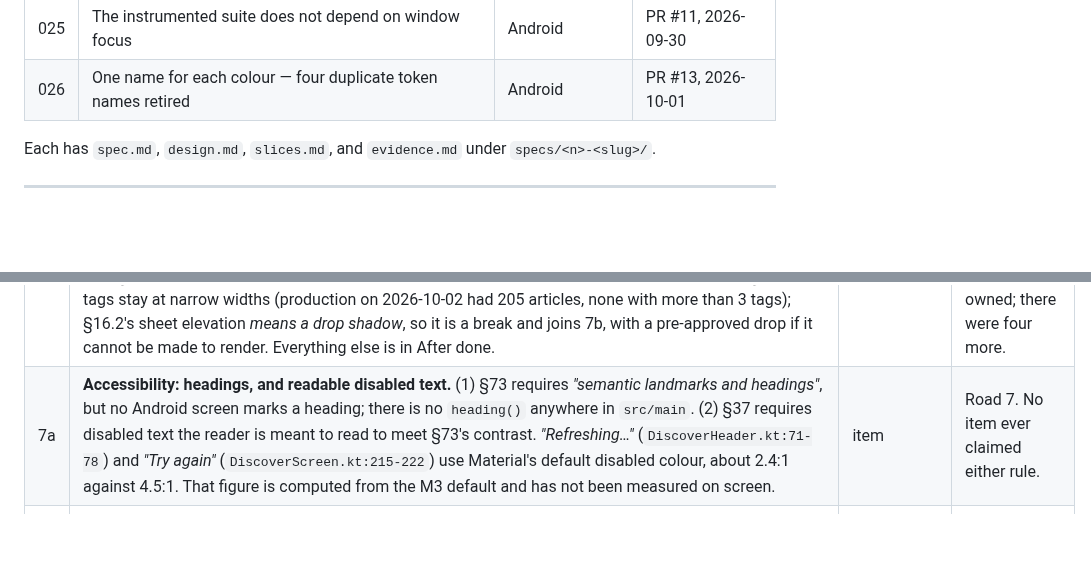
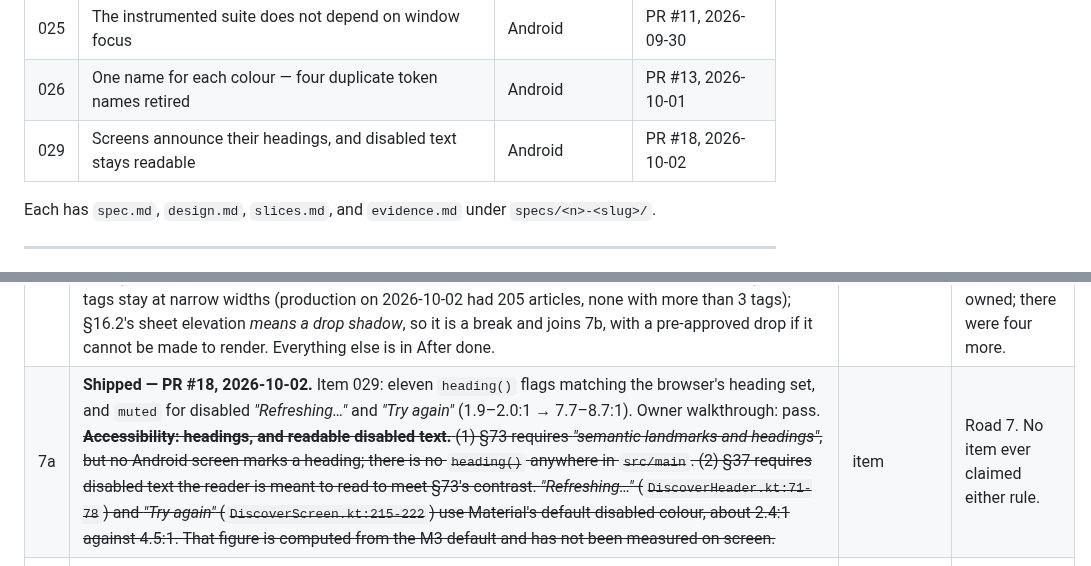
Before and after one commit to irodriguez-io/News-Agregator, a Markdown page: specs/backlog.md, 2 parts joined by grey strips. Rendered like a GitHub page; blank space fills up the shorter version.

Commit message:
docs(spec): record 029's owner walkthrough — pass; mark Road 7a shipped in PR #18
Co-Authored-By: Claude Opus 5.5 <noreply@anthropic.com>

```diff
--- a/specs/backlog.md
+++ b/specs/backlog.md
@@ -52,6 +52,7 @@ above #29.
 | 024 | The next card arrives without a pause | Android | PR #9, 2026-09-29 |
 | 025 | The instrumented suite does not depend on window focus | Android | PR #11, 2026-09-30 |
 | 026 | One name for each colour — four duplicate token names retired | Android | PR #13, 2026-10-01 |
+| 029 | Screens announce their headings, and disabled text stays readable | Android | PR #18, 2026-10-02 |
 
 Each has `spec.md`, `design.md`, `slices.md`, and `evidence.md` under `specs/<n>-<slug>/`.
 
@@ -79,7 +80,7 @@ not count.
 | 5 | **Shipped — PR #15, 2026-10-01.** Item 028, Amendment 14: restored as short inline labels. ~~**Owner decision — 019's triage labels:** stay icon-only, or restore the visible text? §76.5 allows icon-only; §35 reads against it. If *restore*, it becomes an item, and whether the rail still fits at 360 dp must be measured.~~ One row, `← Skip` · `Read article ↗` · `Save →`; borderless, because full names or outlines do not fit at 360 dp (`028/spec.md` §1.3). Dismiss's accessible name becomes *"Skip, not interested"* so it contains the visible word (owner's choice). | decision → item + amendment | Deferred to wave close since 019. Done §2.5. |
 | 6 | **Decided 2026-10-01: not carried.** ~~**Owner decision — should the exit carry the swipe's release velocity?** Reachable, but §44.2 fixes the curve and duration, so building it needs an amendment. **Default if undecided: After done.**~~ The owner's words: the swipe card *"doesn't need to carry the swipe's speed"*. The exit stays §44.2's fixed-duration tween. There is no item and no amendment, and it is not deferred to After done. | decision | Done §2.5. |
 | 7 | **Done 2026-10-01.** ~~**The second-edition sweep, bounded to one sitting.** §80 records sections *"split"* for the second edition; check whether any besides §44 was left unimplemented on Android. Findings go through the freeze test.~~ Five parallel read-only audits covered every split or widened section, and Claude checked each finding against the code; the card shadow was also checked on the emulator. **Seven breaks** joined as rows 7a and 7b. The owner's rulings: §65's generic refusal message *counts as telling why*; §38's current focus indication is *accepted as it stands, regardless of the section's wording*; §27's five tags stay at narrow widths (production on 2026-10-02 had 205 articles, none with more than 3 tags); §16.2's sheet elevation *means a drop shadow*, so it is a break and joins 7b, with a pre-approved drop if it cannot be made to render. Everything else is in After done. | audit | Raised by 023. The card's curve was a real compliance gap nobody owned; there were four more. |
-| 7a | **Accessibility: headings, and readable disabled text.** (1) §73 requires *"semantic landmarks and headings"*, but no Android screen marks a heading; there is no `heading()` anywhere in `src/main`. (2) §37 requires disabled text the reader is meant to read to meet §73's contrast. *"Refreshing…"* (`DiscoverHeader.kt:71-78`) and *"Try again"* (`DiscoverScreen.kt:215-222`) use Material's default disabled colour, about 2.4:1 against 4.5:1. That figure is computed from the M3 default and has not been measured on screen. | item | Road 7. No item ever claimed either rule. |
+| 7a | **Shipped — PR #18, 2026-10-02.** Item 029: eleven `heading()` flags matching the browser's heading set, and `muted` for disabled *"Refreshing…"* and *"Try again"* (1.9–2.0:1 → 7.7–8.7:1). Owner walkthrough: pass. ~~**Accessibility: headings, and readable disabled text.** (1) §73 requires *"semantic landmarks and headings"*, but no Android screen marks a heading; there is no `heading()` anywhere in `src/main`. (2) §37 requires disabled text the reader is meant to read to meet §73's contrast. *"Refreshing…"* (`DiscoverHeader.kt:71-78`) and *"Try again"* (`DiscoverScreen.kt:215-222`) use Material's default disabled colour, about 2.4:1 against 4.5:1. That figure is computed from the M3 default and has not been measured on screen.~~ | item | Road 7. No item ever claimed either rule. |
 | 7b | **Presentation and motion: the toast, two shadows, the content cap, one test.** (1) §45.2: the toast fades in with a slight slide; today it appears instantly (`IntentionalReadingApp.kt:346-351`). §48 requires a reduced-motion branch and a test for it. (2) §16.2/§78.4: the card's `tertiary` shadow at about 10% renders at about 2% because the colour's alpha is multiplied again, and it shows no visible shadow on the emulator. The only test checks source text (`ArticleCardTest.kt:240-251`). (3) §16.2: the Settings sheet has no drop shadow (*"8dp+ elevation"*; owner: a drop shadow). Material's bottom sheet has no shadow setting and draws in its own window. **Pre-approved drop (owner, 2026-10-01): if a test shows the shadow does not render, this part is dropped without coming back to the owner, and it is recorded in After done with that evidence.** (4) §14.2: the 680 dp content cap and 24 dp tablet margin are defined (`Spacing.kt:26`) but never applied. (5) §48: the Discover auto-scroll (`DiscoverScreen.kt:82-107`) has no reduced-motion test. | item | Road 7. (1) belonged to nobody in wave E, the same way §44 did. (2)–(4) were defined and never applied. |
 | 8 | **Final acceptance pass**, on a signed release build: §73 at all five widths, §72, §75, §76, a **TalkBack** pass over Discover, Read Later, History, Settings and import/export (closes wave B's debt), §81, 002's three unobserved History checks, and 001's browser walkthrough (fetch `data/articles.json` from production first). SAF round trip on real hardware if a device is available; if not, recorded as a known limitation. | acceptance | Done §2.3, §2.4, §2.6. The last thing on the list. |
 
```
Also changed, not shown: specs/029-android-headings-readable-disabled/evidence.md (+2 -2 lines).
